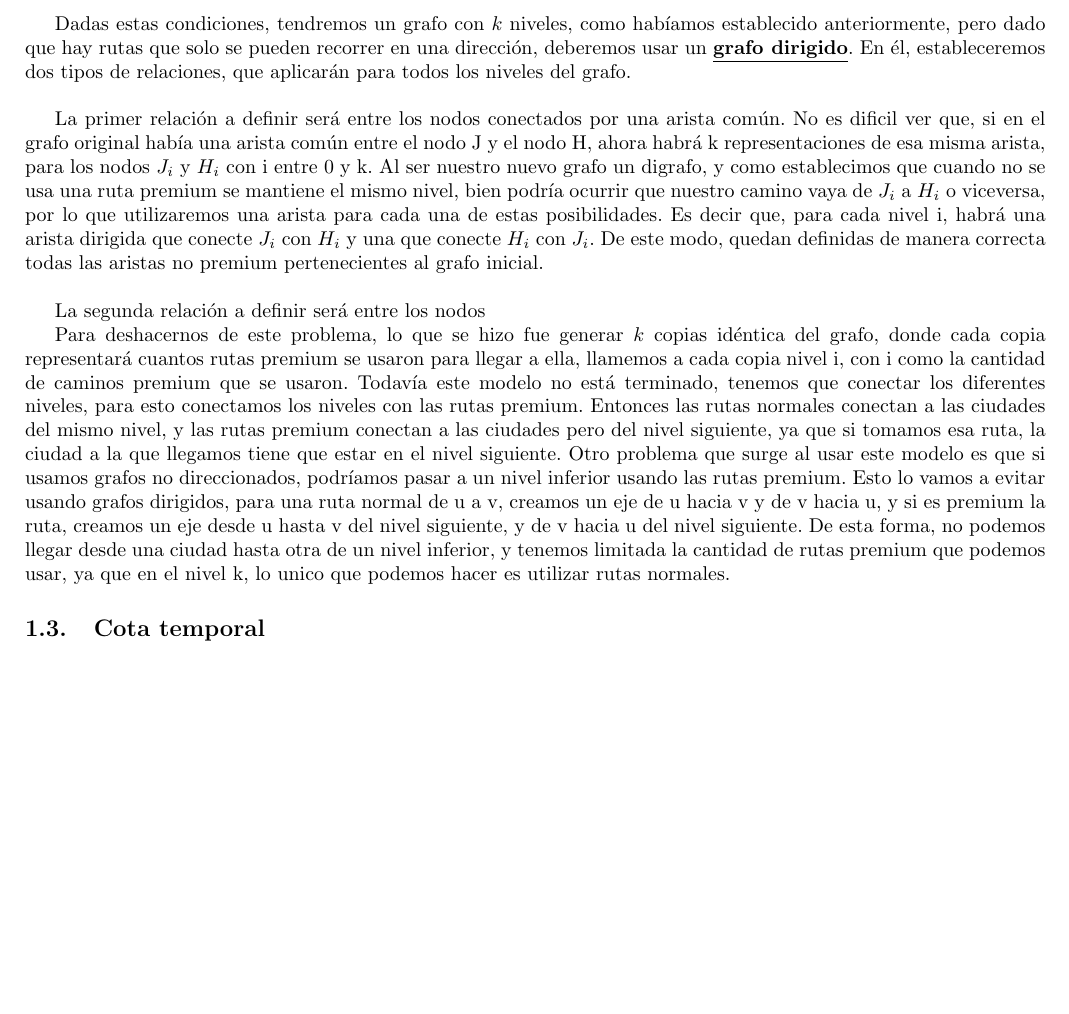
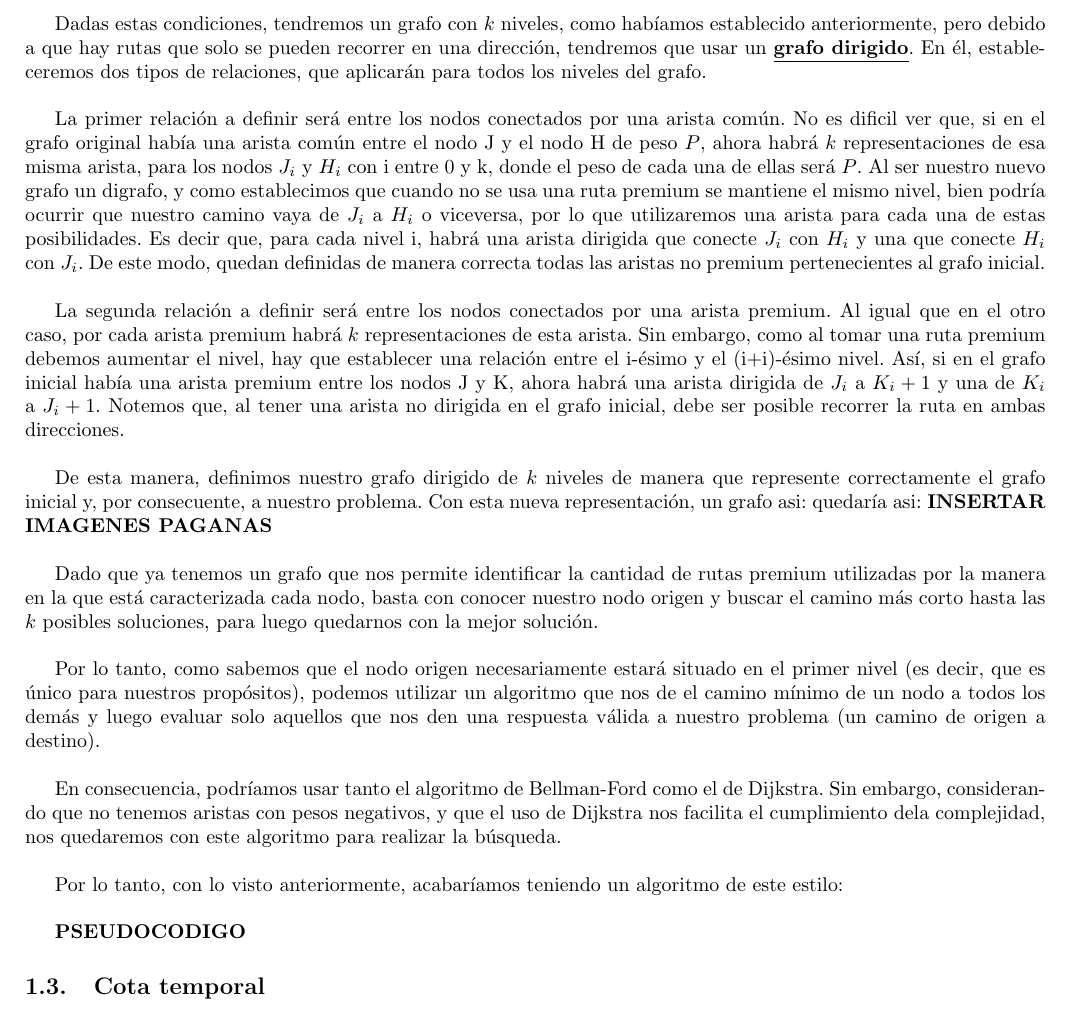
Before and after one commit to ZebaSz/algo3-tp2, a LaTeX document (informe/informe.tex, which reads informe/delivery.tex): part of page 4 of 8, cut so that both start at the same text, the shorter picture padded with empty space. Compiled offline with pdfLaTeX.

Commit message:
Seccion desarrollo ej 1 by Roni

```diff
--- a/informe/delivery.tex
+++ b/informe/delivery.tex
@@ -34,17 +34,31 @@ Sin embargo, modelando el grafo de esta manera tendríamos problemas, puesto que
 \item Se deben mantener las conexiones del grafo original (debe ser una representación fiel)
 \end{enumerate}
 
-Dadas estas condiciones, tendremos un grafo con $k$ niveles, como habíamos establecido anteriormente, pero dado que hay rutas que solo se pueden recorrer en una dirección, deberemos usar un \underline{\textbf{grafo dirigido}}. En él, estableceremos dos tipos de relaciones, que aplicarán para todos los niveles del grafo.
+Dadas estas condiciones, tendremos un grafo con $k$ niveles, como habíamos establecido anteriormente, pero debido a que hay rutas que solo se pueden recorrer en una dirección, tendremos que usar un \underline{\textbf{grafo dirigido}}. En él, estableceremos dos tipos de relaciones, que aplicarán para todos los niveles del grafo.
 \\
 \par
-La primer relación a definir será entre los nodos conectados por una arista común. No es dificil ver que, si en el grafo original había una arista común entre el nodo J y el nodo H, ahora habrá k representaciones de esa misma arista, para los nodos $J_i$ y $H_i$ con i entre 0 y k. Al ser nuestro nuevo grafo un digrafo, y como establecimos que cuando no se usa una ruta premium se mantiene el mismo nivel, bien podría ocurrir que nuestro camino vaya de $J_i$ a $H_i$ o viceversa, por lo que utilizaremos una arista para cada una de estas posibilidades. Es decir que, para cada nivel i, habrá una arista dirigida que conecte $J_i$ con $H_i$ y una que conecte $H_i$ con $J_i$. De este modo, quedan definidas de manera correcta todas las aristas no premium pertenecientes al grafo inicial.
+La primer relación a definir será entre los nodos conectados por una arista común. No es dificil ver que, si en el grafo original había una arista común entre el nodo J y el nodo H de peso $P$, ahora habrá $k$ representaciones de esa misma arista, para los nodos $J_i$ y $H_i$ con i entre 0 y k, donde el peso de cada una de ellas será $P$. Al ser nuestro nuevo grafo un digrafo, y como establecimos que cuando no se usa una ruta premium se mantiene el mismo nivel, bien podría ocurrir que nuestro camino vaya de $J_i$ a $H_i$ o viceversa, por lo que utilizaremos una arista para cada una de estas posibilidades. Es decir que, para cada nivel i, habrá una arista dirigida que conecte $J_i$ con $H_i$ y una que conecte $H_i$ con $J_i$. De este modo, quedan definidas de manera correcta todas las aristas no premium pertenecientes al grafo inicial.
 \\
 \par
-La segunda relación a definir será entre los nodos
-
-
-Para deshacernos de este problema, lo que se hizo fue generar $k$ copias idéntica del grafo, donde cada copia representará cuantos rutas premium se usaron para llegar a ella, llamemos a cada copia nivel i, con i como la cantidad de caminos premium que se usaron. Todavía este modelo no está terminado, tenemos que conectar los diferentes niveles, para esto conectamos los niveles con las rutas premium. Entonces las rutas normales conectan a las ciudades del mismo nivel, y las rutas premium conectan a las ciudades pero del nivel siguiente, ya que si tomamos esa ruta, la ciudad a la que llegamos tiene que estar en el nivel siguiente.
-Otro problema que surge al usar este modelo es que si usamos grafos no direccionados, podríamos pasar a un nivel inferior usando las rutas premium. Esto lo vamos a evitar usando grafos dirigidos, para una ruta normal de u a v, creamos un eje de u hacia v y de v hacia u, y si es premium la ruta, creamos un eje desde u hasta v del nivel siguiente, y de v hacia u del nivel siguiente. De esta forma, no podemos llegar desde una ciudad hasta otra de un nivel inferior, y tenemos limitada la cantidad de rutas premium que podemos usar, ya que en el nivel k, lo unico que podemos hacer es utilizar rutas normales.
+La segunda relación a definir será entre los nodos conectados por una arista premium. Al igual que en el otro caso, por cada arista premium habrá $k$ representaciones de esta arista. Sin embargo, como al tomar una ruta premium debemos aumentar el nivel, hay que establecer una relación entre el i-ésimo y el (i+i)-ésimo nivel. Así, si en el grafo inicial había una arista premium entre los nodos J y K, ahora habrá una arista dirigida de $J_i$ a $K_i+1$ y una de $K_i$ a $J_i+1$. Notemos que, al tener una arista no dirigida en el grafo inicial, debe ser posible recorrer la ruta en ambas direcciones.
+\\
+\par
+De esta manera, definimos nuestro grafo dirigido de $k$ niveles de manera que represente correctamente el grafo inicial y, por consecuente, a nuestro problema. Con esta nueva representación, un grafo asi: quedaría asi: \textbf{INSERTAR IMAGENES PAGANAS}
+\\
+\par
+Dado que ya tenemos un grafo que nos permite identificar la cantidad de rutas premium utilizadas por la manera en la que está caracterizada cada nodo, basta con conocer nuestro nodo origen y buscar el camino más corto hasta las $k$ posibles soluciones, para luego quedarnos con la mejor solución.
+\\
+\par
+Por lo tanto, como sabemos que el nodo origen necesariamente estará situado en el primer nivel (es decir, que es único para nuestros propósitos), podemos utilizar un algoritmo que nos de el camino mínimo de un nodo a todos los demás y luego evaluar solo aquellos que nos den una respuesta válida a nuestro problema (un camino de origen a destino).
+\\
+\par
+En consecuencia, podríamos usar tanto el algoritmo de Bellman-Ford como el de Dijkstra. Sin embargo, considerando que no tenemos aristas con pesos negativos, y que el uso de Dijkstra nos facilita el cumplimiento dela complejidad, nos quedaremos con este algoritmo para realizar la búsqueda.
+\\
+\par
+Por lo tanto, con lo visto anteriormente, acabaríamos teniendo un algoritmo de este estilo:
+\\
+\par
+\textbf{PSEUDOCODIGO}
 
 \subsection{Cota temporal}
 
```
